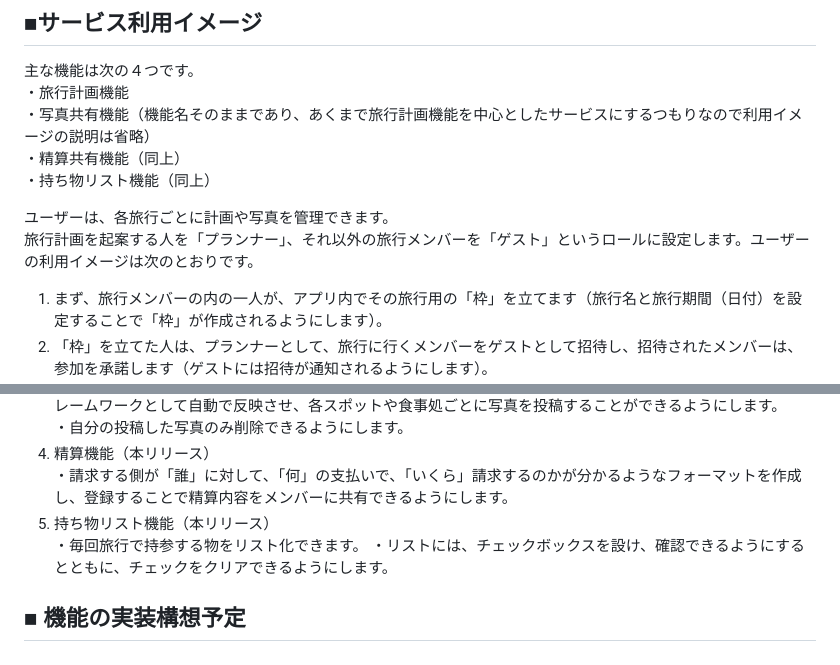
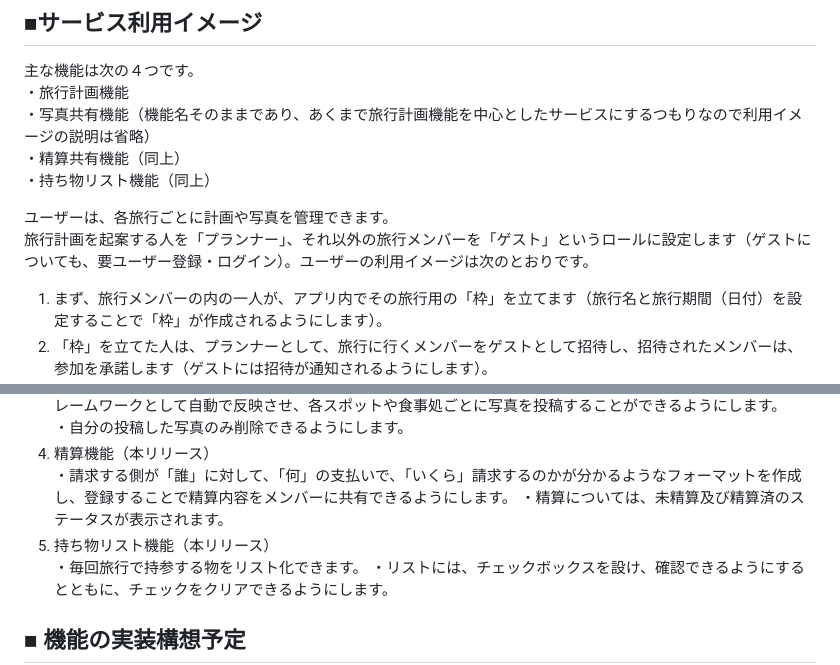
Before and after one commit to pira2071/graduation_work_trip_app, a Markdown page: README.md, 2 parts joined by grey strips. Rendered like a GitHub page.

Commit message:
Update README.md
レビューありがとうございます。
レビューコメントに対して以下のとおり回答いたします。
また、以下の回答に基づきREADMEの内容も加筆・修正しておりますので、御確認をお願いします。

・ゲストユーザーもユーザー登録及びログインを要します。
・精算機能については、精算済・未精算のステータスを表示します。

```diff
--- a/README.md
+++ b/README.md
@@ -19,7 +19,7 @@ LINE等のSNSで計画策定のやり取りをすると、記載する文の量
 ・持ち物リスト機能（同上）
 
 ユーザーは、各旅行ごとに計画や写真を管理できます。
-旅行計画を起案する人を「プランナー」、それ以外の旅行メンバーを「ゲスト」というロールに設定します。ユーザーの利用イメージは次のとおりです。
+旅行計画を起案する人を「プランナー」、それ以外の旅行メンバーを「ゲスト」というロールに設定します（ゲストについても、要ユーザー登録・ログイン）。ユーザーの利用イメージは次のとおりです。
 1. まず、旅行メンバーの内の一人が、アプリ内でその旅行用の「枠」を立てます（旅行名と旅行期間（日付）を設定することで「枠」が作成されるようにします）。
 2. 「枠」を立てた人は、プランナーとして、旅行に行くメンバーをゲストとして招待し、招待されたメンバーは、参加を承諾します（ゲストには招待が通知されるようにします）。
 3. プランナーは、観光スポット、食事処、宿泊先、移動手段について、メンバー全員（プランナーを含む）に提案を募ります（提案には締切期限を設定可／締切期日に提案をしていない人には通知されるようにします）。
@@ -52,7 +52,8 @@ SEOの利用を行う予定です。また、なるべくアプリ内の導入
 ・自分の投稿した写真のみ削除できるようにします。
 4. 精算機能（本リリース）
 ・請求する側が「誰」に対して、「何」の支払いで、「いくら」請求するのかが分かるようなフォーマットを作成し、登録することで精算内容をメンバーに共有できるようにします。
-5. 持ち物リスト機能（本リリース）
+・精算については、未精算及び精算済のステータスが表示されます。
+6. 持ち物リスト機能（本リリース）
 ・毎回旅行で持参する物をリスト化できます。
 ・リストには、チェックボックスを設け、確認できるようにするとともに、チェックをクリアできるようにします。
 
```
